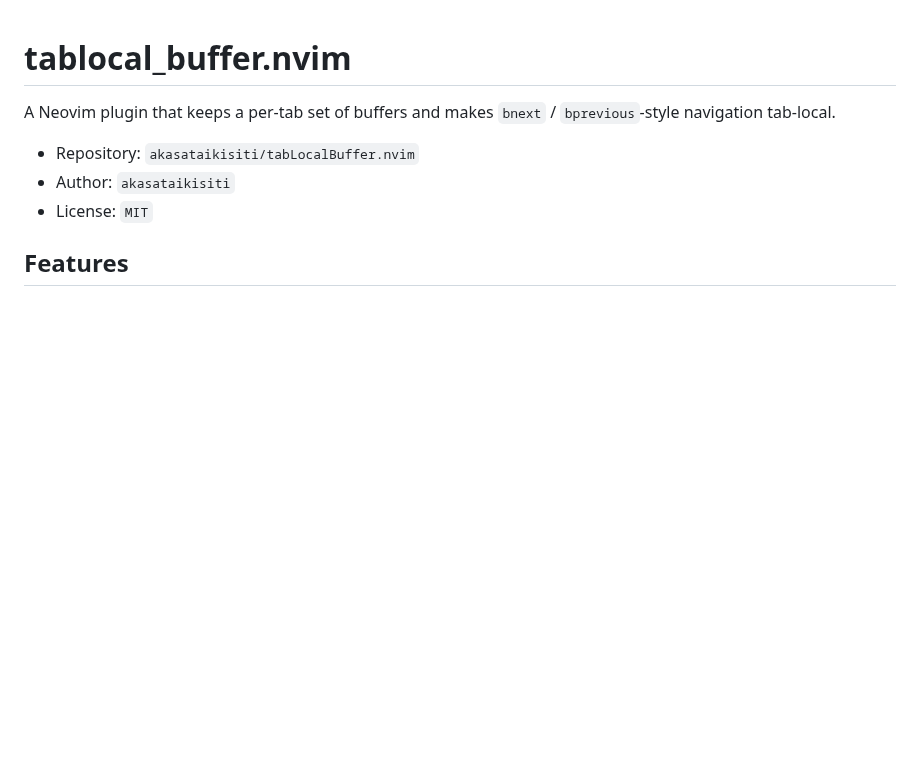
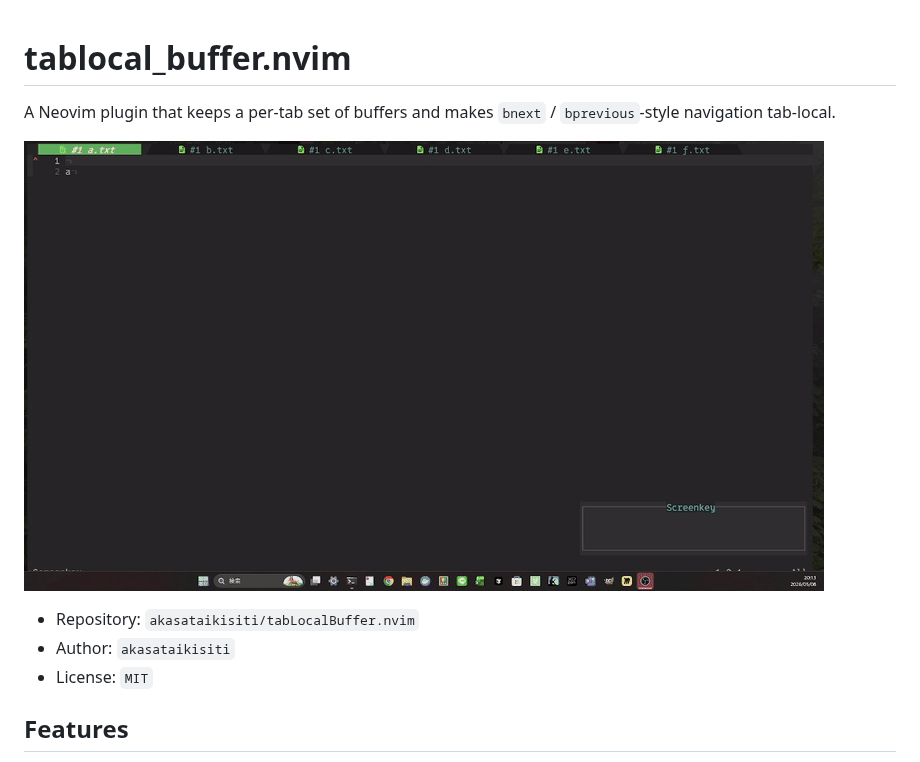
Before and after one commit to akasataikisiti/tabLocalBuffer.nvim, a Markdown page: README.md, the part around the change. Drawn GitHub-style; pictures changed too: assets/output.gif (added); blank space fills up the shorter version.

Commit message:
ドキュメント: READMEにデモGIFを追加
Co-Authored-By: Claude Sonnet 4.6 <noreply@anthropic.com>

```diff
--- a/README.md
+++ b/README.md
@@ -1,6 +1,8 @@
 # tablocal_buffer.nvim
 
 A Neovim plugin that keeps a per-tab set of buffers and makes `bnext` / `bprevious`-style navigation tab-local.
+
+![Demo](assets/output.gif)
 
 - Repository: `akasataikisiti/tabLocalBuffer.nvim`
 - Author: `akasataikisiti`
```
Also changed, not shown: README_ja.md (+2 -0 lines).
